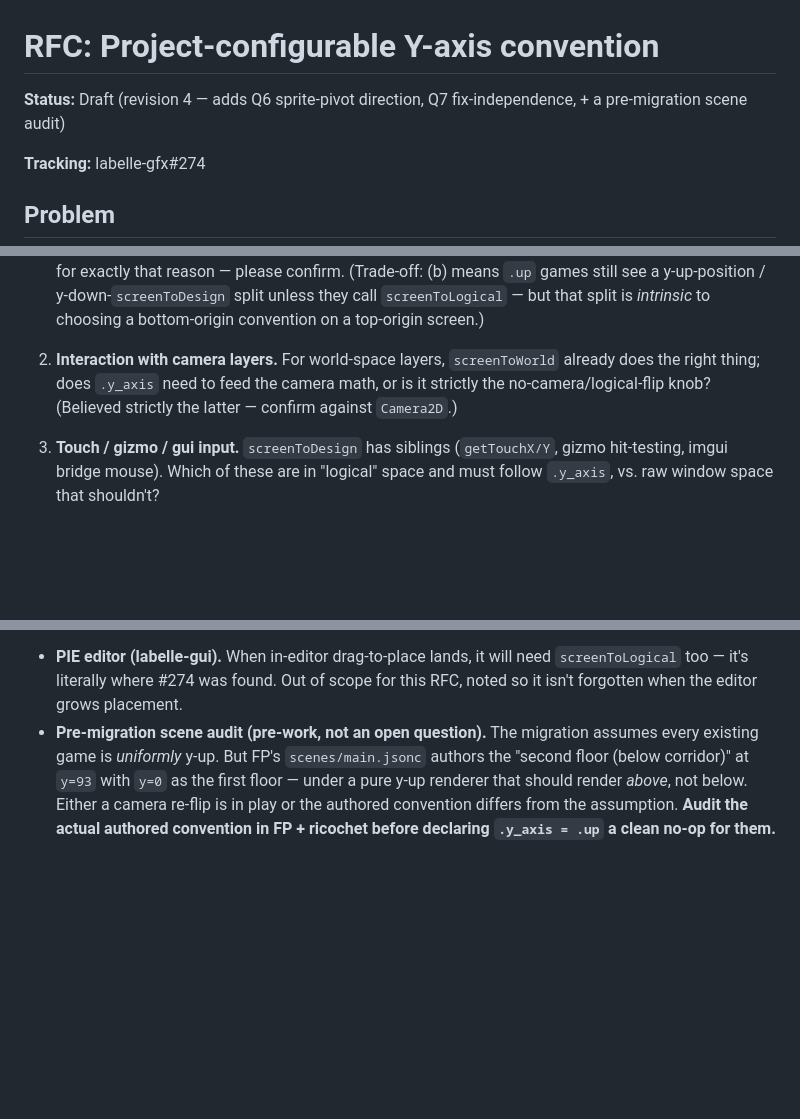
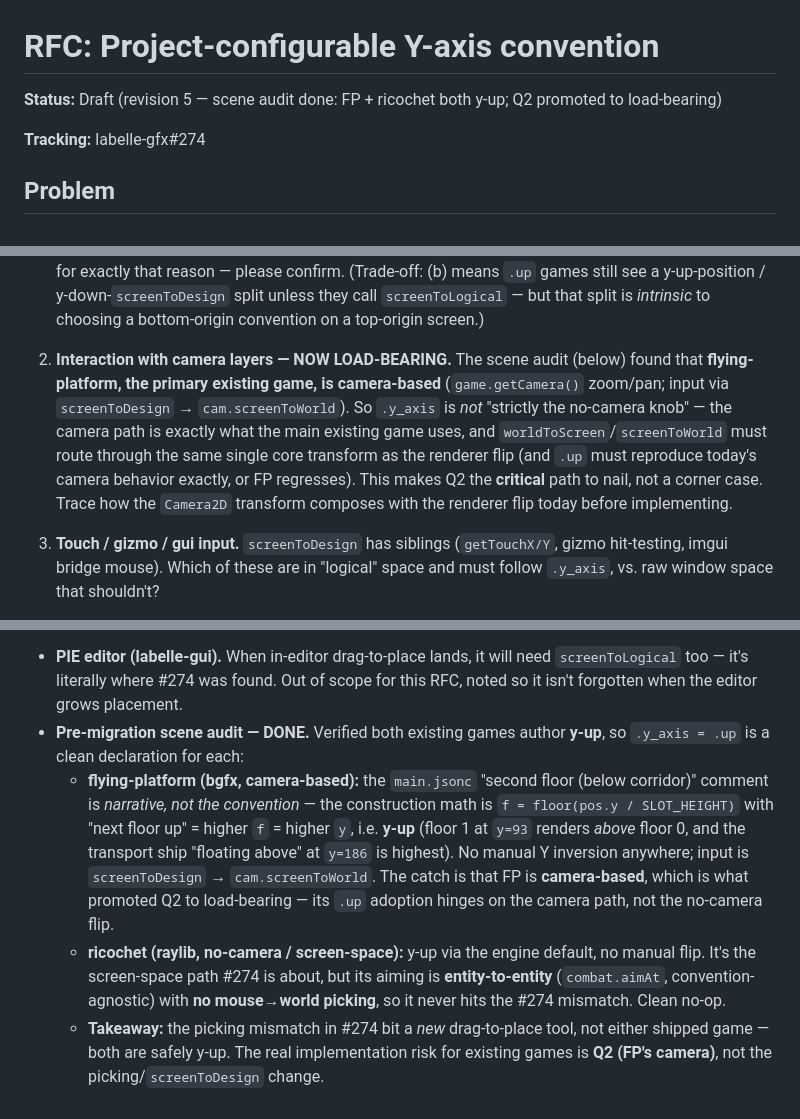
Before and after one commit to labelle-toolkit/labelle-engine, a Markdown page: RFC-Y-AXIS-CONVENTION.md, 3 parts joined by grey strips. Rendered like a GitHub page; blank space fills up the shorter version.

Commit message:
rfc(y-axis): revision 5 — scene audit done (FP + ricochet both y-up); Q2 now load-bearing
Audited both existing games: both author y-up, so .y_axis = .up is a clean
no-op for each. FP's 'second floor below' comment is narrative — its
construction math (f = pos.y / SLOT_HEIGHT, 'next floor up' = higher y) is y-up.
ricochet is screen-space but auto-aims entity-to-entity (no mouse->world), so it
never hits the #274 mismatch. Key finding: FP is camera-based, so Q2 (camera
transform composing with the flip) is the real risk for existing games, not the
picking change — promoted Q2 from 'confirm later' to load-bearing.

```diff
--- a/RFC-Y-AXIS-CONVENTION.md
+++ b/RFC-Y-AXIS-CONVENTION.md
@@ -1,6 +1,6 @@
 # RFC: Project-configurable Y-axis convention
 
-**Status:** Draft (revision 4 — adds Q6 sprite-pivot direction, Q7 fix-independence, + a pre-migration scene audit)
+**Status:** Draft (revision 5 — scene audit done: FP + ricochet both y-up; Q2 promoted to load-bearing)
 
 **Tracking:** labelle-gfx#274
 
@@ -262,10 +262,16 @@ explicit, default-compatible.
    (b) means `.up` games still see a y-up-position / y-down-`screenToDesign`
    split unless they call `screenToLogical` — but that split is *intrinsic* to
    choosing a bottom-origin convention on a top-origin screen.)
-2. **Interaction with camera layers.** For world-space layers, `screenToWorld`
-   already does the right thing; does `.y_axis` need to feed the camera math, or
-   is it strictly the no-camera/logical-flip knob? (Believed strictly the
-   latter — confirm against `Camera2D`.)
+2. **Interaction with camera layers — NOW LOAD-BEARING.** The scene audit
+   (below) found that **flying-platform, the primary existing game, is
+   camera-based** (`game.getCamera()` zoom/pan; input via
+   `screenToDesign` → `cam.screenToWorld`). So `.y_axis` is *not* "strictly the
+   no-camera knob" — the camera path is exactly what the main existing game
+   uses, and `worldToScreen`/`screenToWorld` must route through the same single
+   core transform as the renderer flip (and `.up` must reproduce today's camera
+   behavior exactly, or FP regresses). This makes Q2 the **critical** path to
+   nail, not a corner case. Trace how the `Camera2D` transform composes with the
+   renderer flip today before implementing.
 3. **Touch / gizmo / gui input.** `screenToDesign` has siblings
    (`getTouchX/Y`, gizmo hit-testing, imgui bridge mouse). Which of these are in
    "logical" space and must follow `.y_axis`, vs. raw window space that
@@ -303,10 +309,22 @@ explicit, default-compatible.
 - **PIE editor (labelle-gui).** When in-editor drag-to-place lands, it will need
   `screenToLogical` too — it's literally where #274 was found. Out of scope for
   this RFC, noted so it isn't forgotten when the editor grows placement.
-- **Pre-migration scene audit (pre-work, not an open question).** The migration
-  assumes every existing game is *uniformly* y-up. But FP's `scenes/main.jsonc`
-  authors the "second floor (below corridor)" at `y=93` with `y=0` as the first
-  floor — under a pure y-up renderer that should render *above*, not below.
-  Either a camera re-flip is in play or the authored convention differs from the
-  assumption. **Audit the actual authored convention in FP + ricochet before
-  declaring `.y_axis = .up` a clean no-op for them.**
+- **Pre-migration scene audit — DONE.** Verified both existing games author
+  **y-up**, so `.y_axis = .up` is a clean declaration for each:
+  - **flying-platform (bgfx, camera-based):** the `main.jsonc` "second floor
+    (below corridor)" comment is *narrative, not the convention* — the
+    construction math is `f = floor(pos.y / SLOT_HEIGHT)` with "next floor up" =
+    higher `f` = higher `y`, i.e. **y-up** (floor 1 at `y=93` renders *above*
+    floor 0, and the transport ship "floating above" at `y=186` is highest). No
+    manual Y inversion anywhere; input is `screenToDesign` → `cam.screenToWorld`.
+    The catch is that FP is **camera-based**, which is what promoted Q2 to
+    load-bearing — its `.up` adoption hinges on the camera path, not the
+    no-camera flip.
+  - **ricochet (raylib, no-camera / screen-space):** y-up via the engine
+    default, no manual flip. It's the screen-space path #274 is about, but its
+    aiming is **entity-to-entity** (`combat.aimAt`, convention-agnostic) with
+    **no mouse→world picking**, so it never hits the #274 mismatch. Clean no-op.
+  - **Takeaway:** the picking mismatch in #274 bit a *new* drag-to-place tool,
+    not either shipped game — both are safely y-up. The real implementation risk
+    for existing games is **Q2 (FP's camera)**, not the picking/`screenToDesign`
+    change.
```
